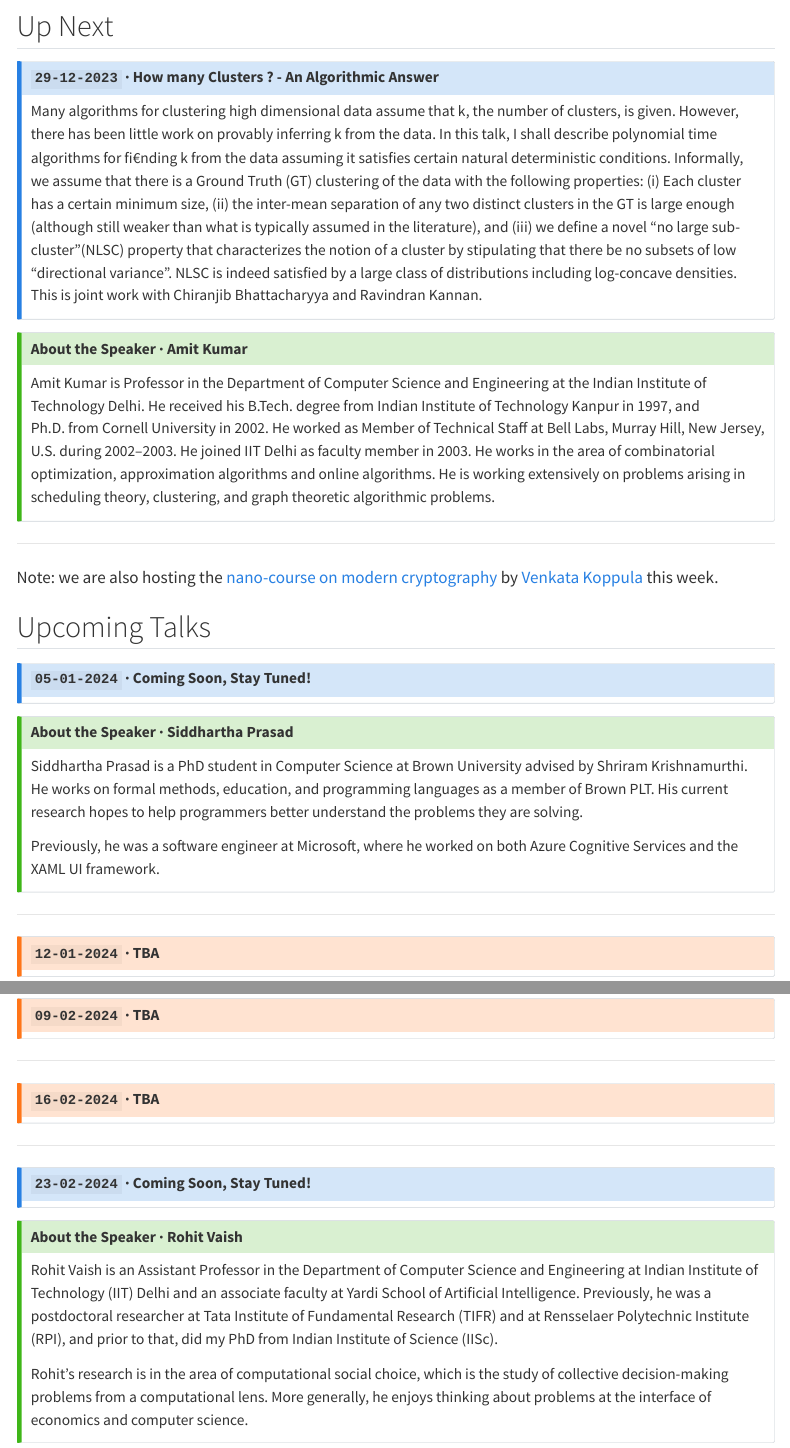
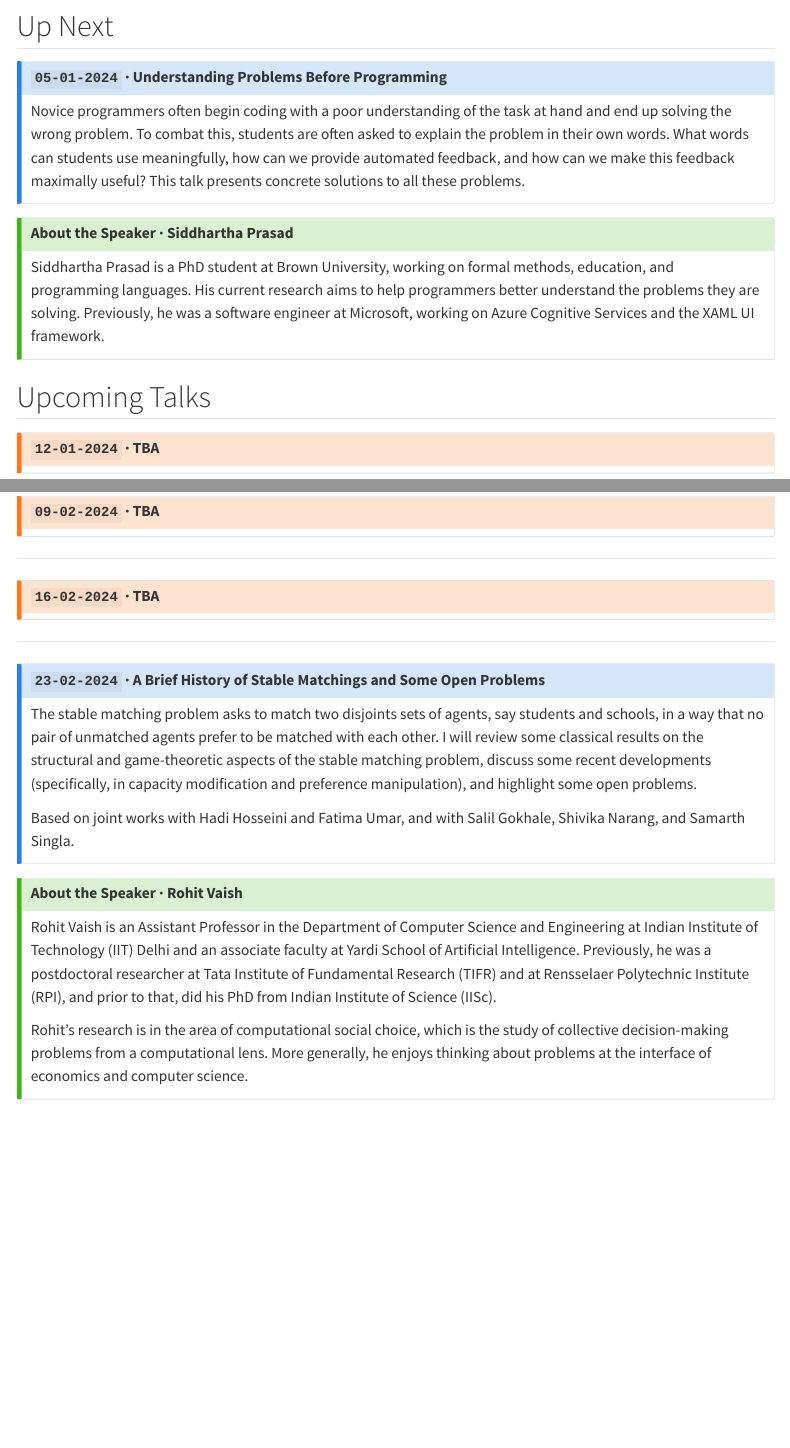
Before and after one commit to neeldhara/cseseminars, a Quarto document (index.qmd): the page in a window 1100 px wide, from 850 px down, and a second part further down, joined at a grey line. Rendered offline with R 4.5, knitr and Pandoc in place of Quarto, with nearby package versions; menus at the side of the page are left out.

Commit message:
Minor updates

```diff
--- a/index.qmd
+++ b/index.qmd
@@ -28,40 +28,24 @@ Please send an email to `neeldhara.m@iitgn.ac.in` if you see an unclaimed Friday
 ## Up Next
 
 :::{.callout-note icon="false"}
-# `29-12-2023` · How many Clusters ? - An Algorithmic Answer
+# `05-01-2024` · Understanding Problems Before Programming
 
-Many algorithms for clustering high dimensional data assume that k, the number of clusters, is given. However, there has been little work on provably inferring k from the data. In this talk, I shall describe polynomial time algorithms for fi€nding k from the data assuming it satisfies certain natural deterministic conditions. Informally, we assume that there is a Ground Truth (GT) clustering of the data with the following properties: (i) Each cluster has a certain minimum size, (ii) the inter-mean separation of any two distinct clusters in the GT is large enough (although still weaker than what is typically assumed in the literature), and (iii) we define a novel “no large sub-cluster”(NLSC) property that characterizes the notion of a cluster
-by stipulating that there be no subsets of low “directional variance”. NLSC is indeed satisfied by a large class of distributions including log-concave densities.  This is joint work with Chiranjib Bhattacharyya and Ravindran Kannan.
+Novice programmers often begin coding with a poor understanding of the task at hand and end up solving the wrong problem. To combat this, students are often asked to explain the problem in their own words. What words can students use meaningfully, how can we provide automated feedback, and how can we make this feedback maximally useful? This talk presents concrete solutions to all these problems.
 
 :::
 
 :::{.callout-tip icon="false"}
-# About the Speaker · Amit Kumar
+# About the Speaker · Siddhartha Prasad
 
-Amit Kumar is Professor in the Department of Computer Science and Engineering at the Indian Institute of Technology Delhi. He received his B.Tech. degree from Indian Institute of Technology Kanpur in 1997, and Ph.D. from Cornell University in 2002. He worked as Member of Technical Staff at Bell Labs, Murray Hill, New Jersey, U.S. during 2002–2003. He joined IIT Delhi as faculty member in 2003. He works in the area of combinatorial optimization, approximation algorithms and online algorithms. He is working extensively on problems arising in scheduling theory, clustering, and graph theoretic algorithmic problems.
-:::
-
----
-
-Note: we are also hosting the [nano-course on modern cryptography](https://www.neeldhara.com/courses/2023/crypto) by [Venkata Koppula](https://web.iitd.ac.in/~kvenkata/) this week.
-
-## Upcoming Talks
-
-
-:::{.callout-note icon="false" collapse="true"}
-# `05-01-2024` · Coming Soon, Stay Tuned!
+Siddhartha Prasad is a PhD student at Brown University, working on formal methods, education, and programming languages.  His current research aims to help programmers better understand the problems they are solving. Previously, he was a software engineer at Microsoft, working on Azure Cognitive Services and the XAML UI framework.
 
 :::
 
-:::{.callout-tip icon="false" collapse="true"}
-# About the Speaker · Siddhartha Prasad
+<!-- ---
 
-Siddhartha Prasad is a PhD student in Computer Science at Brown University advised by Shriram Krishnamurthi. He works on formal methods, education, and programming languages as a member of Brown PLT. His current research hopes to help programmers better understand the problems they are solving.
+Note: we are also hosting the [nano-course on modern cryptography](https://www.neeldhara.com/courses/2023/crypto) by [Venkata Koppula](https://web.iitd.ac.in/~kvenkata/) this week. -->
 
-Previously, he was a software engineer at Microsoft, where he worked on both Azure Cognitive Services and the XAML UI framework.
-:::
-
----
+## Upcoming Talks
 
 
 :::{.callout-warning icon="false" collapse="true"}
@@ -136,14 +120,18 @@ Shriram is the Vice President for Programming Languages at Brown University in P
 ---
 
 :::{.callout-note icon="false" collapse="true"}
-# `23-02-2024` · Coming Soon, Stay Tuned!
+# `23-02-2024` · A Brief History of Stable Matchings and Some Open Problems
+
+The stable matching problem asks to match two disjoints sets of agents, say students and schools, in a way that no pair of unmatched agents prefer to be matched with each other. I will review some classical results on the structural and game-theoretic aspects of the stable matching problem, discuss some recent developments (specifically, in capacity modification and preference manipulation), and highlight some open problems.
+
+Based on joint works with Hadi Hosseini and Fatima Umar, and with Salil Gokhale, Shivika Narang, and Samarth Singla.
 
 :::
 
 :::{.callout-tip icon="false" collapse="true"}
 # About the Speaker · Rohit Vaish
 
-Rohit Vaish is an Assistant Professor in the Department of Computer Science and Engineering at Indian Institute of Technology (IIT) Delhi and an associate faculty at Yardi School of Artificial Intelligence. Previously, he was a postdoctoral researcher at Tata Institute of Fundamental Research (TIFR) and at Rensselaer Polytechnic Institute (RPI), and prior to that, did my PhD from Indian Institute of Science (IISc).
+Rohit Vaish is an Assistant Professor in the Department of Computer Science and Engineering at Indian Institute of Technology (IIT) Delhi and an associate faculty at Yardi School of Artificial Intelligence. Previously, he was a postdoctoral researcher at Tata Institute of Fundamental Research (TIFR) and at Rensselaer Polytechnic Institute (RPI), and prior to that, did his PhD from Indian Institute of Science (IISc).
 
 Rohit's research is in the area of computational social choice, which is the study of collective decision-making problems from a computational lens. More generally, he enjoys thinking about problems at the interface of economics and computer science.
 
```
Also changed, not shown: .quarto/idx/index.qmd.json, index.qmd (16 more changed lines), 2 other files.
